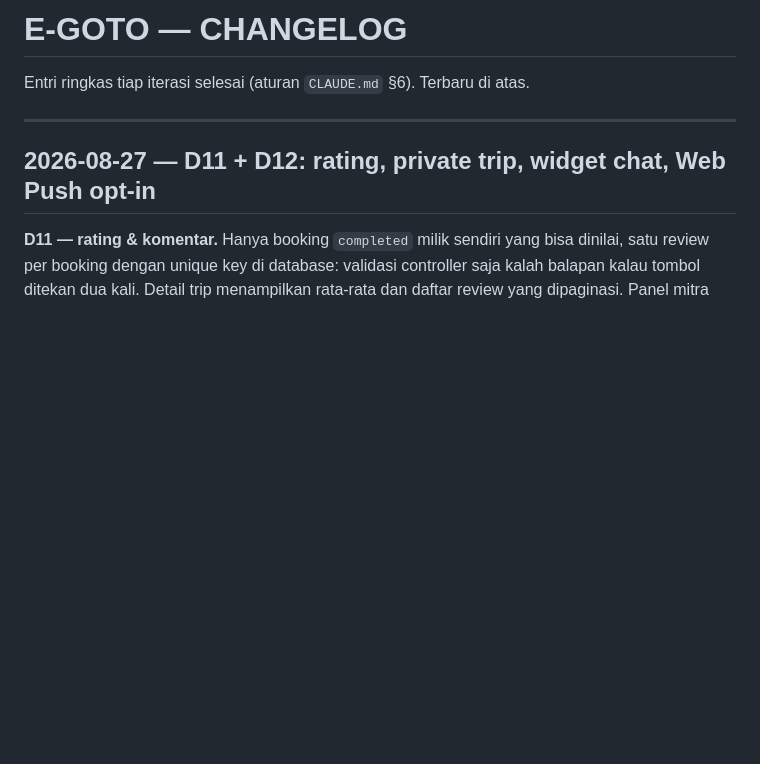
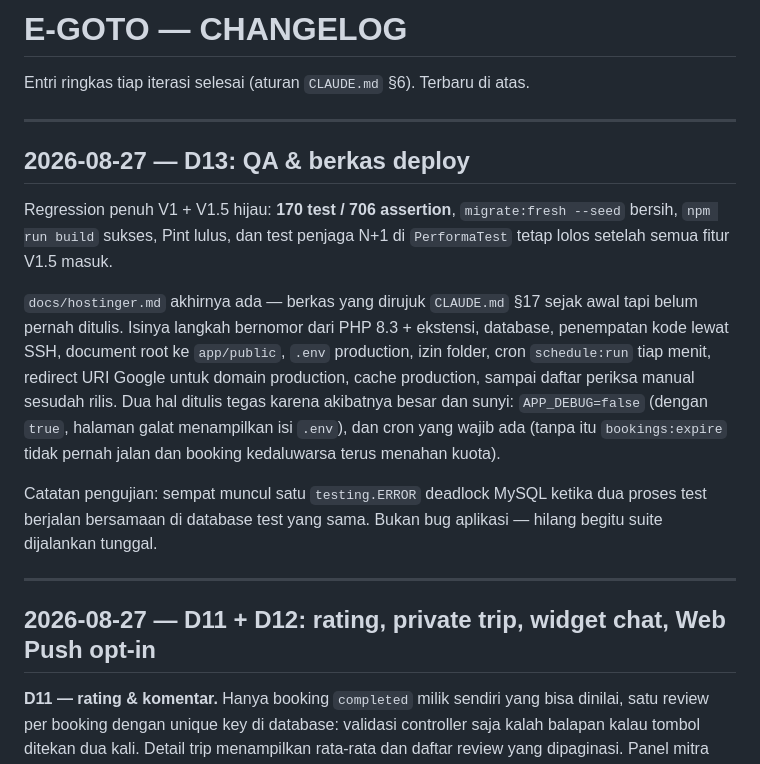
Before and after one commit to Fikrialv/e-goto, a Markdown page: docs/CHANGELOG.md, the part around the change. Drawn GitHub-style; blank space fills up the shorter version.

```diff
--- a/docs/CHANGELOG.md
+++ b/docs/CHANGELOG.md
@@ -1,6 +1,16 @@
 # E-GOTO — CHANGELOG
 
 Entri ringkas tiap iterasi selesai (aturan `CLAUDE.md` §6). Terbaru di atas.
+
+---
+
+## 2026-08-27 — D13: QA & berkas deploy
+
+Regression penuh V1 + V1.5 hijau: **170 test / 706 assertion**, `migrate:fresh --seed` bersih, `npm run build` sukses, Pint lulus, dan test penjaga N+1 di `PerformaTest` tetap lolos setelah semua fitur V1.5 masuk.
+
+`docs/hostinger.md` akhirnya ada — berkas yang dirujuk `CLAUDE.md` §17 sejak awal tapi belum pernah ditulis. Isinya langkah bernomor dari PHP 8.3 + ekstensi, database, penempatan kode lewat SSH, document root ke `app/public`, `.env` production, izin folder, cron `schedule:run` tiap menit, redirect URI Google untuk domain production, cache production, sampai daftar periksa manual sesudah rilis. Dua hal ditulis tegas karena akibatnya besar dan sunyi: `APP_DEBUG=false` (dengan `true`, halaman galat menampilkan isi `.env`), dan cron yang wajib ada (tanpa itu `bookings:expire` tidak pernah jalan dan booking kedaluwarsa terus menahan kuota).
+
+Catatan pengujian: sempat muncul satu `testing.ERROR` deadlock MySQL ketika dua proses test berjalan bersamaan di database test yang sama. Bukan bug aplikasi — hilang begitu suite dijalankan tunggal.
 
 ---
 
```
Also changed, not shown: docs/hostinger.md (added, +173 -0 lines), docs/update.md (+8 -10 lines).
